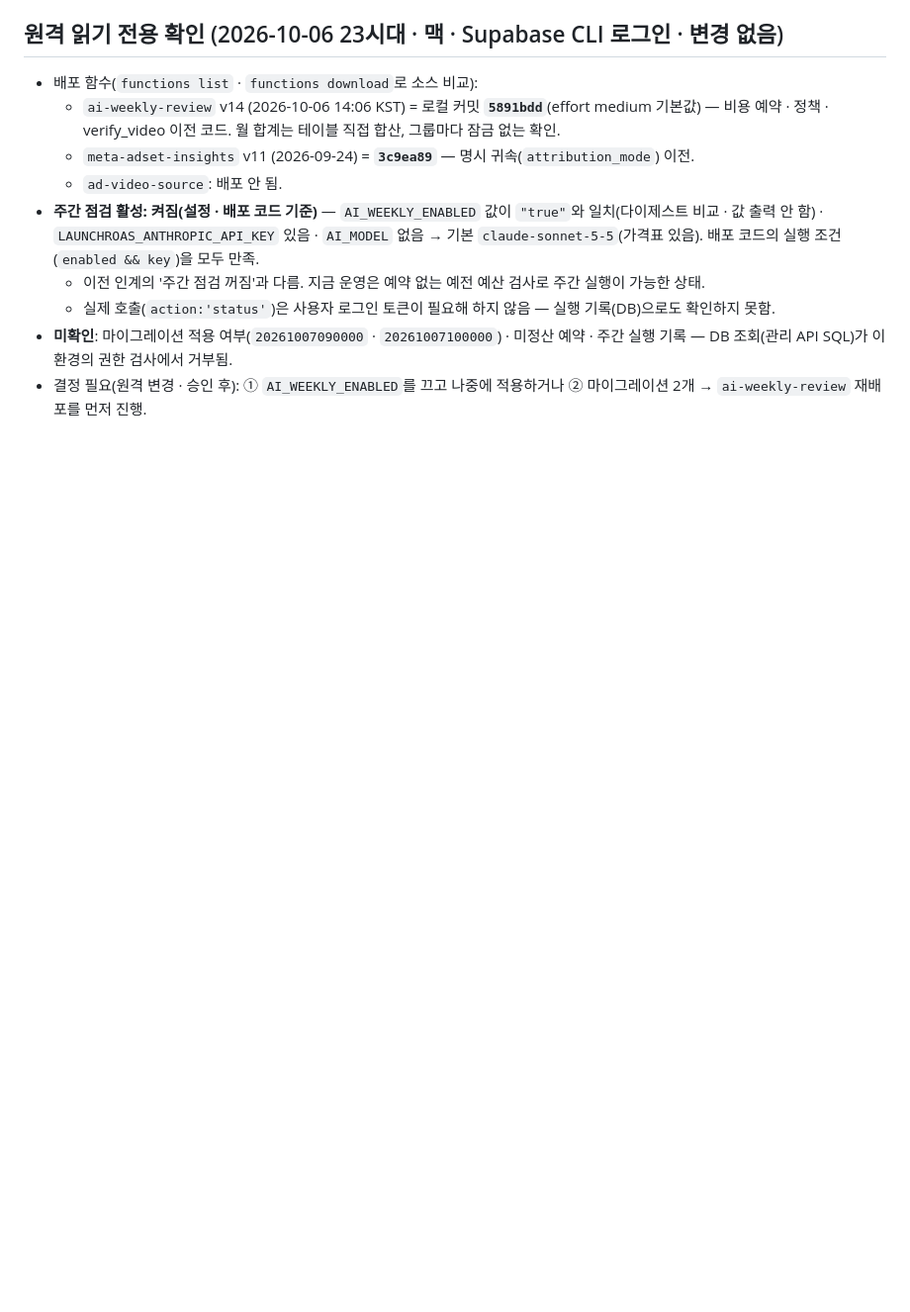
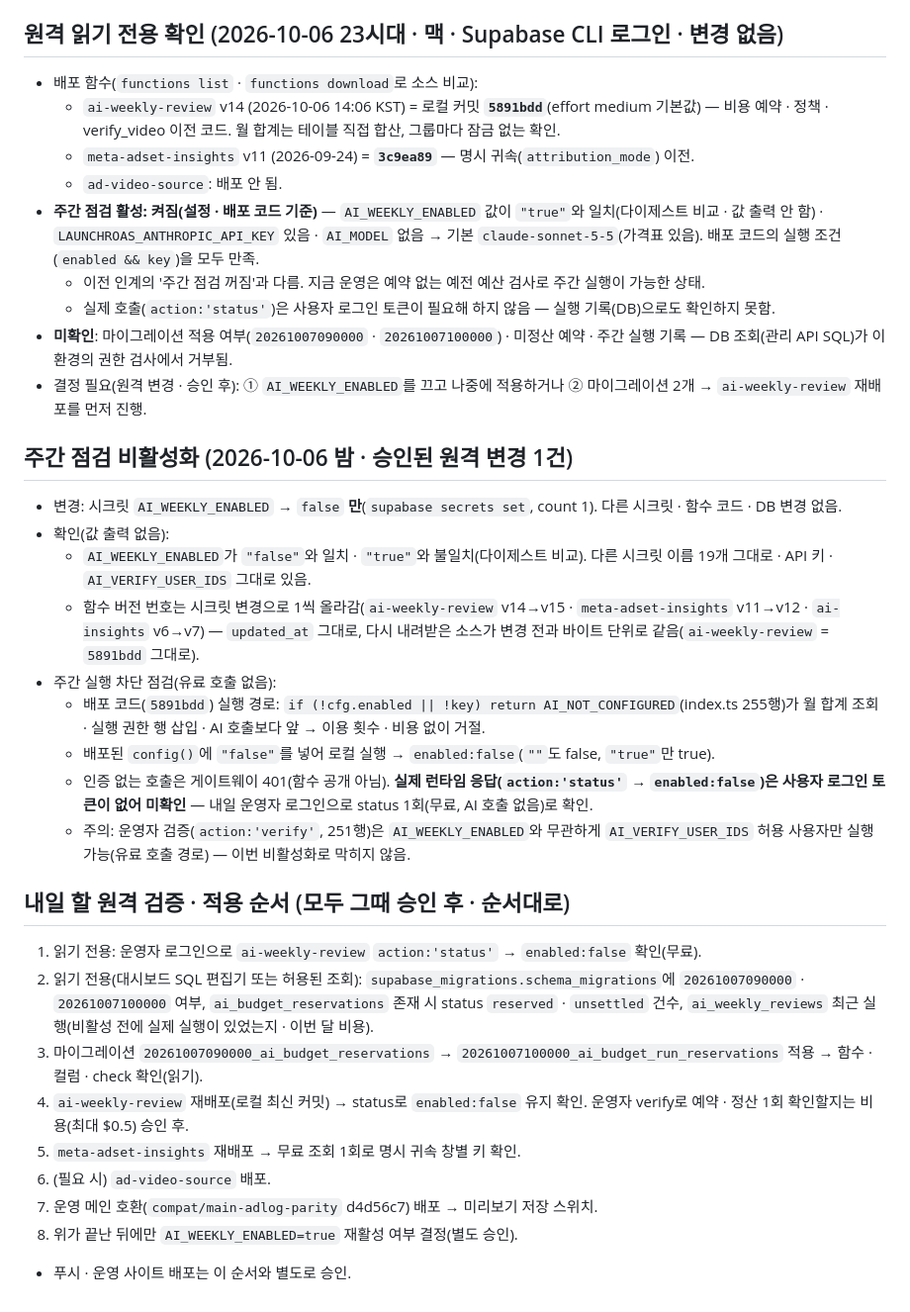
Before and after one commit to dhhs1124-ship-it/launchdesk, a Markdown page: docs/handoff/2026-10-07-handoff.md, the part around the change. Shown at 99% size. GitHub-like rendering; blank space fills up the shorter version.

Commit message:
Handoff: weekly review disabled (AI_WEEKLY_ENABLED=false only), block check, tomorrow's remote order
Co-Authored-By: Claude Opus 5.5 <noreply@anthropic.com>

```diff
--- a/docs/handoff/2026-10-07-handoff.md
+++ b/docs/handoff/2026-10-07-handoff.md
@@ -123,3 +123,25 @@
   - 실제 호출(`action:'status'`)은 사용자 로그인 토큰이 필요해 하지 않음 — 실행 기록(DB)으로도 확인하지 못함.
 - **미확인**: 마이그레이션 적용 여부(`20261007090000` · `20261007100000`) · 미정산 예약 · 주간 실행 기록 — DB 조회(관리 API SQL)가 이 환경의 권한 검사에서 거부됨.
 - 결정 필요(원격 변경 · 승인 후): ① `AI_WEEKLY_ENABLED`를 끄고 나중에 적용하거나 ② 마이그레이션 2개 → `ai-weekly-review` 재배포를 먼저 진행.
+
+## 주간 점검 비활성화 (2026-10-06 밤 · 승인된 원격 변경 1건)
+- 변경: 시크릿 `AI_WEEKLY_ENABLED` → `false` **만**(`supabase secrets set`, count 1). 다른 시크릿 · 함수 코드 · DB 변경 없음.
+- 확인(값 출력 없음):
+  - `AI_WEEKLY_ENABLED`가 `"false"`와 일치 · `"true"`와 불일치(다이제스트 비교). 다른 시크릿 이름 19개 그대로 · API 키 · `AI_VERIFY_USER_IDS` 그대로 있음.
+  - 함수 버전 번호는 시크릿 변경으로 1씩 올라감(`ai-weekly-review` v14→v15 · `meta-adset-insights` v11→v12 · `ai-insights` v6→v7) — `updated_at` 그대로, 다시 내려받은 소스가 변경 전과 바이트 단위로 같음(`ai-weekly-review` = `5891bdd` 그대로).
+- 주간 실행 차단 점검(유료 호출 없음):
+  - 배포 코드(`5891bdd`) 실행 경로: `if (!cfg.enabled || !key) return AI_NOT_CONFIGURED`(index.ts 255행)가 월 합계 조회 · 실행 권한 행 삽입 · AI 호출보다 앞 → 이용 횟수 · 비용 없이 거절.
+  - 배포된 `config()`에 `"false"`를 넣어 로컬 실행 → `enabled:false`(`""`도 false, `"true"`만 true).
+  - 인증 없는 호출은 게이트웨이 401(함수 공개 아님). **실제 런타임 응답(`action:'status'` → `enabled:false`)은 사용자 로그인 토큰이 없어 미확인** — 내일 운영자 로그인으로 status 1회(무료, AI 호출 없음)로 확인.
+  - 주의: 운영자 검증(`action:'verify'`, 251행)은 `AI_WEEKLY_ENABLED`와 무관하게 `AI_VERIFY_USER_IDS` 허용 사용자만 실행 가능(유료 호출 경로) — 이번 비활성화로 막히지 않음.
+
+## 내일 할 원격 검증 · 적용 순서 (모두 그때 승인 후 · 순서대로)
+1. 읽기 전용: 운영자 로그인으로 `ai-weekly-review` `action:'status'` → `enabled:false` 확인(무료).
+2. 읽기 전용(대시보드 SQL 편집기 또는 허용된 조회): `supabase_migrations.schema_migrations`에 `20261007090000` · `20261007100000` 여부, `ai_budget_reservations` 존재 시 status `reserved` · `unsettled` 건수, `ai_weekly_reviews` 최근 실행(비활성 전에 실제 실행이 있었는지 · 이번 달 비용).
+3. 마이그레이션 `20261007090000_ai_budget_reservations` → `20261007100000_ai_budget_run_reservations` 적용 → 함수 · 컬럼 · check 확인(읽기).
+4. `ai-weekly-review` 재배포(로컬 최신 커밋) → status로 `enabled:false` 유지 확인. 운영자 verify로 예약 · 정산 1회 확인할지는 비용(최대 $0.5) 승인 후.
+5. `meta-adset-insights` 재배포 → 무료 조회 1회로 명시 귀속 창별 키 확인.
+6. (필요 시) `ad-video-source` 배포.
+7. 운영 메인 호환(`compat/main-adlog-parity` d4d56c7) 배포 → 미리보기 저장 스위치.
+8. 위가 끝난 뒤에만 `AI_WEEKLY_ENABLED=true` 재활성 여부 결정(별도 승인).
+- 푸시 · 운영 사이트 배포는 이 순서와 별도로 승인.
```
